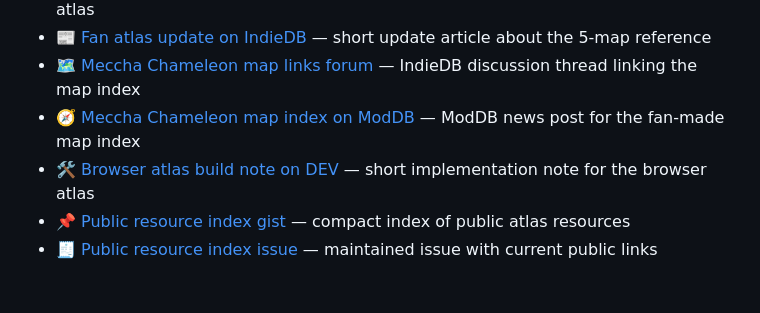
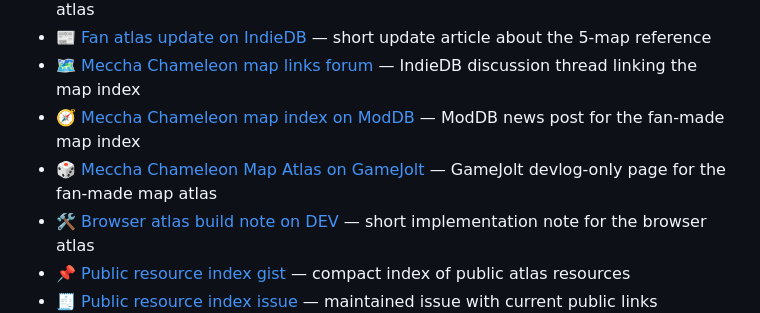
Before and after one commit to zlc000190/AwesomeMecchaChameleonHideSpot, a Markdown page: README.md, the part around the change. Drawn GitHub-style; blank space fills up the shorter version.

Commit message:
Add GameJolt atlas resource link

```diff
--- a/README.md
+++ b/README.md
@@ -83,6 +83,7 @@ _Coming soon — submit your favorite workshop map!_
 - 📰 [Fan atlas update on IndieDB](https://www.indiedb.com/games/meccha-chameleon-art-lab-unofficial-fan-made/news/fan-atlas-update-5-map-hiding-spot-reference-is-live) — short update article about the 5-map reference
 - 🗺️ [Meccha Chameleon map links forum](https://www.indiedb.com/games/meccha-chameleon-art-lab-unofficial-fan-made/forum/thread/meccha-chameleon-map-index-and-hiding-spot-pages/) — IndieDB discussion thread linking the map index
 - 🧭 [Meccha Chameleon map index on ModDB](https://www.moddb.com/games/meccha-chameleon-art-lab-unofficial-fan-made/news/meccha-chameleon-map-index-and-fan-made-hiding-spot-references) — ModDB news post for the fan-made map index
+- 🎲 [Meccha Chameleon Map Atlas on GameJolt](https://gamejolt.com/games/meccha-chameleon-map-atlas/1080679) — GameJolt devlog-only page for the fan-made map atlas
 - 🛠️ [Browser atlas build note on DEV](https://dev.to/dive-one-person-comp/building-a-tiny-browser-atlas-for-a-hide-and-seek-game-2h61) — short implementation note for the browser atlas
 - 📌 [Public resource index gist](https://gist.github.com/zlc000190/55d19859ab850bb1b1d1cf4ce8a9ea49) — compact index of public atlas resources
 - 🧾 [Public resource index issue](https://github.com/zlc000190/AwesomeMecchaChameleonHideSpot/issues/1) — maintained issue with current public links
```
